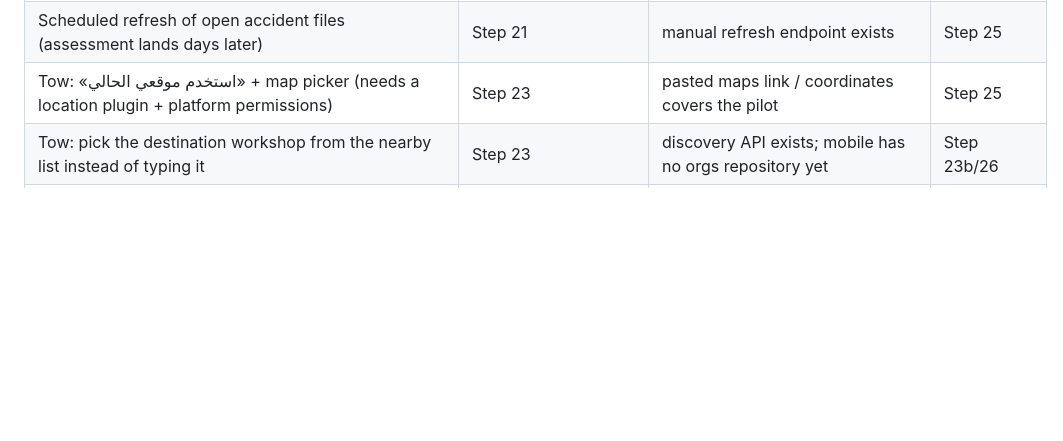
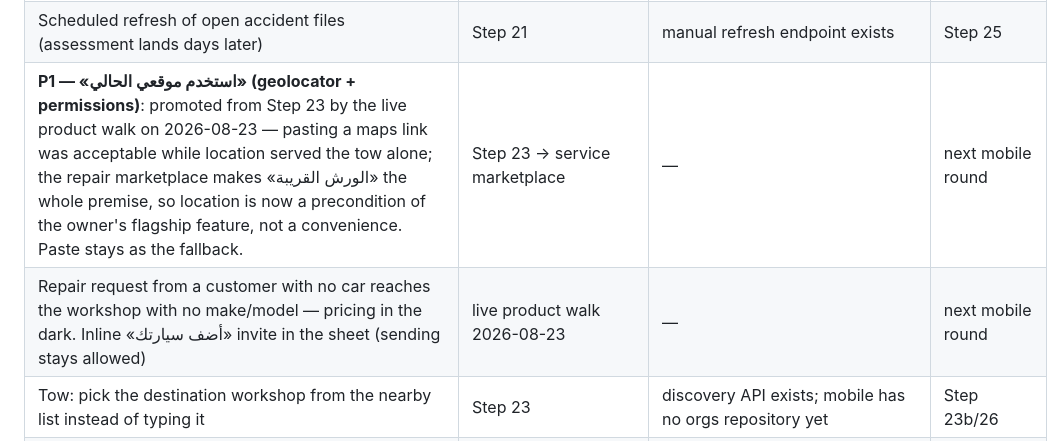
Before and after one commit to Issaalhilali/sinaaty, a Markdown page: docs/backlog.md, the part around the change. Rendered like a GitHub page; blank space fills up the shorter version.

Commit message:
docs(backlog): the live product walk promotes location, records the carless request
Walking the customer journey on the simulator found what tests cannot:
a brand-new customer — the pilot's exact first user — sends a repair
request with no vehicle at all, so the workshop prices in the dark; and
«موقعك» still means pasting a maps link, which was fine when location
served only the tow but is now a precondition of the marketplace whose
whole premise is «الورش القريبة».

Co-Authored-By: Claude Fable 5 <noreply@anthropic.com>

```diff
--- a/docs/backlog.md
+++ b/docs/backlog.md
@@ -56,7 +56,8 @@
 | ~~Accept `suggested_items` into the work order in one tap~~ ✅ 2026-08-21 — «أضفها لأمر العمل» with per-line pricing sheet (the report carries no prices), riding the normal addItem path so versioning/re-approval behave as if typed (14907b1) | Step 21 | — | done |
 | Attach check-out photos to the accident claim file | Step 21 | photo count is sent; upload needs the provider's attachment API | after the agreement is signed |
 | Scheduled refresh of open accident files (assessment lands days later) | Step 21 | manual refresh endpoint exists | Step 25 |
-| Tow: «استخدم موقعي الحالي» + map picker (needs a location plugin + platform permissions) | Step 23 | pasted maps link / coordinates covers the pilot | Step 25 |
+| **P1 — «استخدم موقعي الحالي» (geolocator + permissions)**: promoted from Step 23 by the live product walk on 2026-08-23 — pasting a maps link was acceptable while location served the tow alone; the repair marketplace makes «الورش القريبة» the whole premise, so location is now a precondition of the owner's flagship feature, not a convenience. Paste stays as the fallback. | Step 23 → service marketplace | — | next mobile round |
+| Repair request from a customer with no car reaches the workshop with no make/model — pricing in the dark. Inline «أضف سيارتك» invite in the sheet (sending stays allowed) | live product walk 2026-08-23 | — | next mobile round |
 | Tow: pick the destination workshop from the nearby list instead of typing it | Step 23 | discovery API exists; mobile has no orgs repository yet | Step 23b/26 |
 | Live tow tracking on a map (the API already streams `transport:{id}`) | Step 23 | status timeline + refresh for now | Step 30 |
 | Warranty claim from the wallet (open a claim on a warranty) | Step 23 | API supports claims; screen lists warranties only | Step 26 |
```
